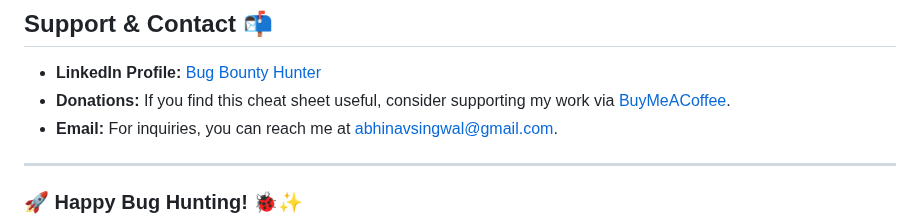
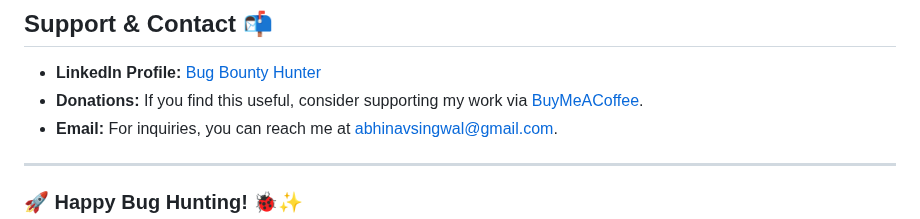
Before and after one commit to yogsec/BugBoard, a Markdown page: README.md, the part around the change. GitHub-like rendering.

```diff
--- a/README.md
+++ b/README.md
@@ -87,7 +87,7 @@ This project is licensed under the **MIT License** - see the [LICENSE](LICENSE)
 
 ## Support & Contact 📬
 - **LinkedIn Profile:** [Bug Bounty Hunter](https://www.linkedin.com/in/bug-bounty-hunter/)
-- **Donations:** If you find this cheat sheet useful, consider supporting my work via [BuyMeACoffee](https://buymeacoffee.com/yogsec).
+- **Donations:** If you find this useful, consider supporting my work via [BuyMeACoffee](https://buymeacoffee.com/yogsec).
 - **Email:** For inquiries, you can reach me at [abhinavsingwal@gmail.com](mailto:abhinavsingwal@gmail.com).
 
 ---
```
